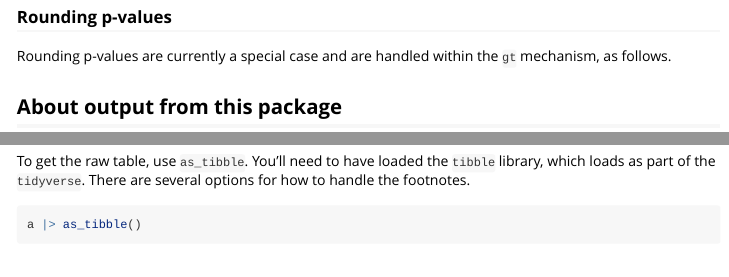
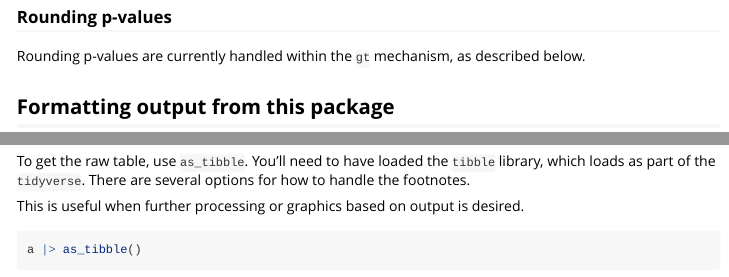
Before and after one commit to AaronRendahl/umncvmstats, an R Markdown document (vignettes/output.Rmd): the page in a window 1100 px wide, from 880 px down, and a second part further down, joined at a grey line. Rendered offline with R 4.5, knitr and Pandoc, with nearby package versions; some code elsewhere in the file could not run offline.

Commit message:
clean up

````diff
--- a/vignettes/output.Rmd
+++ b/vignettes/output.Rmd
@@ -53,10 +53,10 @@ a |> set_digits(digits=2, by=c("SE", "ME"))
 ```
 
 ### Rounding p-values
-Rounding p-values are currently a special case and are handled within the `gt` mechanism, as follows.
+Rounding p-values are currently handled within the `gt` mechanism, as described below.
 
 
-## About output from this package
+## Formatting output from this package
 
 All output from statistical tests in this package are stored as a special object (an `atest`) that knows how to print itself in a nice way.
 
@@ -108,3 +109,4 @@ To get the raw table, use `as_tibble`. You'll need to have loaded the `tibble` l
+This is useful when further processing or graphics based on output is desired.
 
 ```{r}
 a |> as_tibble()
````
Also changed, not shown: vignettes/output.Rmd (3 more changed lines).
